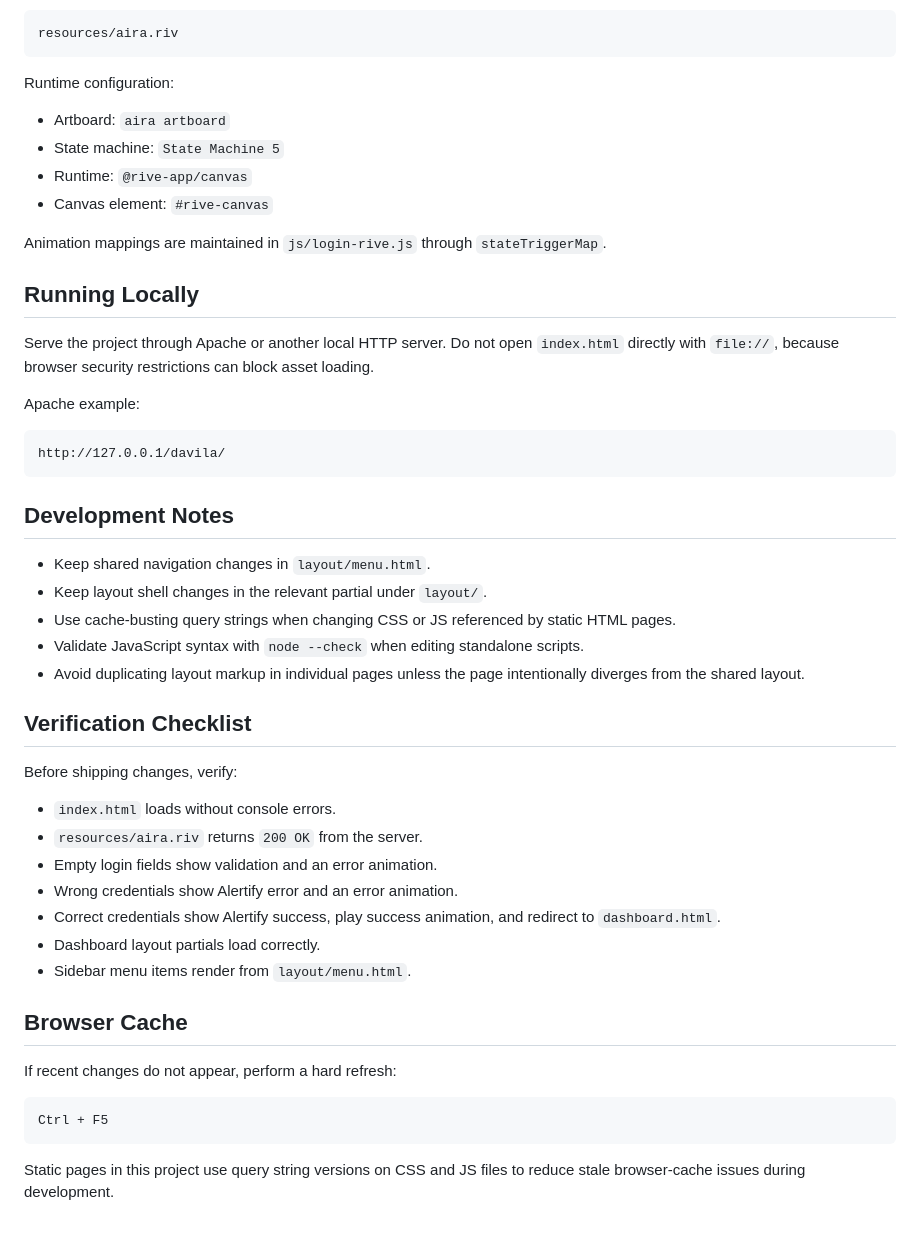
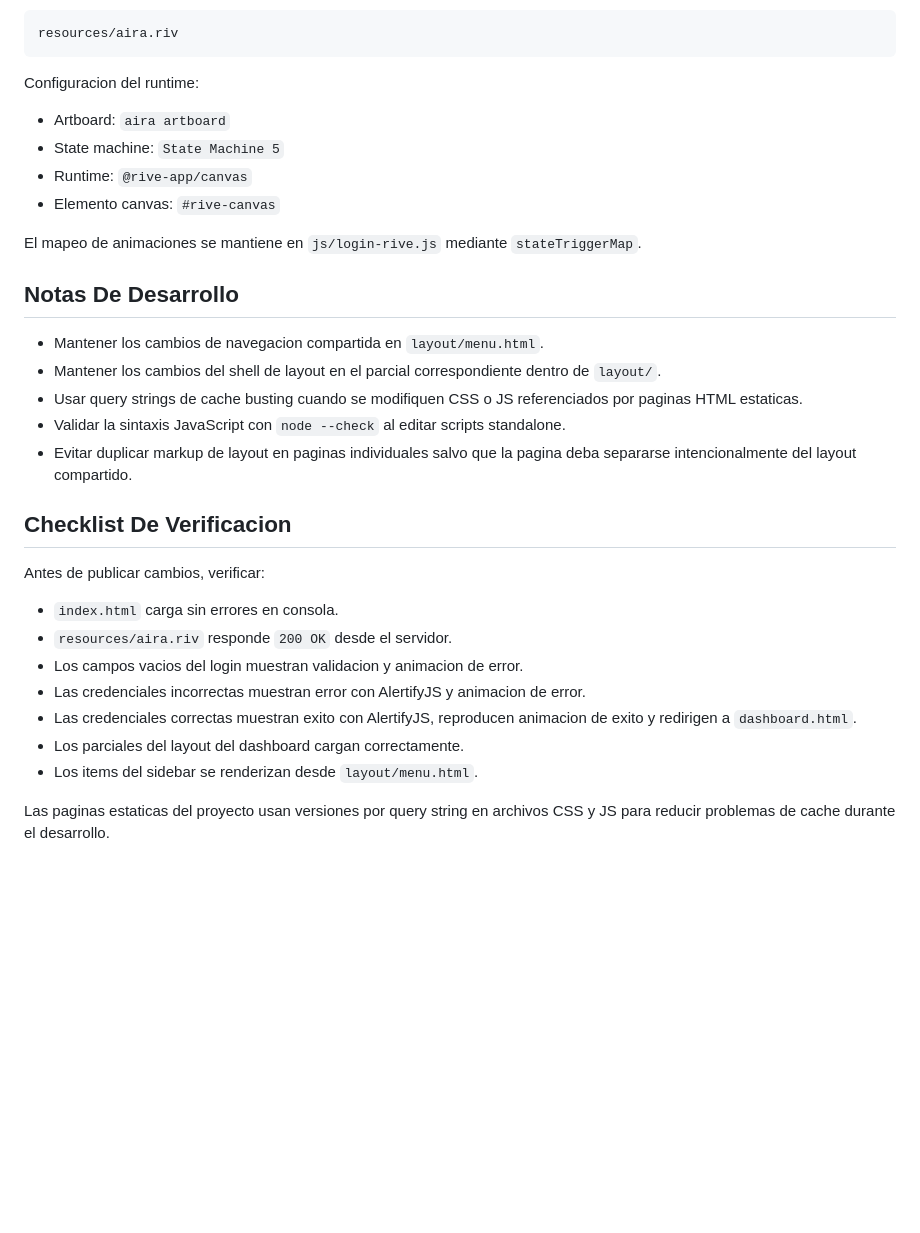
Before and after one commit to phpeitor/Aquiry, a Markdown page: README.md, the part around one of its changes. Drawn GitHub-style; blank space fills up the shorter version.

````diff
--- a/README.md
+++ b/README.md
@@ -83,51 +76,33 @@ The Rive asset is located at:
 resources/aira.riv
 ```
 
-Runtime configuration:
+Configuracion del runtime:
 
 - Artboard: `aira artboard`
 - State machine: `State Machine 5`
 - Runtime: `@rive-app/canvas`
-- Canvas element: `#rive-canvas`
+- Elemento canvas: `#rive-canvas`
 
-Animation mappings are maintained in `js/login-rive.js` through `stateTriggerMap`.
+El mapeo de animaciones se mantiene en `js/login-rive.js` mediante `stateTriggerMap`.
 
-## Running Locally
+## Notas De Desarrollo
 
-Serve the project through Apache or another local HTTP server. Do not open `index.html` directly with `file://`, because browser security restrictions can block asset loading.
+- Mantener los cambios de navegacion compartida en `layout/menu.html`.
+- Mantener los cambios del shell de layout en el parcial correspondiente dentro de `layout/`.
+- Usar query strings de cache busting cuando se modifiquen CSS o JS referenciados por paginas HTML estaticas.
+- Validar la sintaxis JavaScript con `node --check` al editar scripts standalone.
+- Evitar duplicar markup de layout en paginas individuales salvo que la pagina deba separarse intencionalmente del layout compartido.
 
-Apache example:
+## Checklist De Verificacion
 
-```text
-http://127.0.0.1/davila/
-```
+Antes de publicar cambios, verificar:
 
-## Development Notes
+- `index.html` carga sin errores en consola.
+- `resources/aira.riv` responde `200 OK` desde el servidor.
+- Los campos vacios del login muestran validacion y animacion de error.
+- Las credenciales incorrectas muestran error con AlertifyJS y animacion de error.
+- Las credenciales correctas muestran exito con AlertifyJS, reproducen animacion de exito y redirigen a `dashboard.html`.
+- Los parciales del layout del dashboard cargan correctamente.
+- Los items del sidebar se renderizan desde `layout/menu.html`.
 
-- Keep shared navigation changes in `layout/menu.html`.
-- Keep layout shell changes in the relevant partial under `layout/`.
-- Use cache-busting query strings when changing CSS or JS referenced by static HTML pages.
-- Validate JavaScript syntax with `node --check` when editing standalone scripts.
-- Avoid duplicating layout markup in individual pages unless the page intentionally diverges from the shared layout.
-
-## Verification Checklist
-
-Before shipping changes, verify:
-
-- `index.html` loads without console errors.
-- `resources/aira.riv` returns `200 OK` from the server.
-- Empty login fields show validation and an error animation.
-- Wrong credentials show Alertify error and an error animation.
-- Correct credentials show Alertify success, play success animation, and redirect to `dashboard.html`.
-- Dashboard layout partials load correctly.
-- Sidebar menu items render from `layout/menu.html`.
-
-## Browser Cache
-
-If recent changes do not appear, perform a hard refresh:
-
-```text
-Ctrl + F5
-```
-
-Static pages in this project use query string versions on CSS and JS files to reduce stale browser-cache issues during development.
+Las paginas estaticas del proyecto usan versiones por query string en archivos CSS y JS para reducir problemas de cache durante el desarrollo.
````
Also changed, not shown: other parts of README.md (+33 -40 lines).
